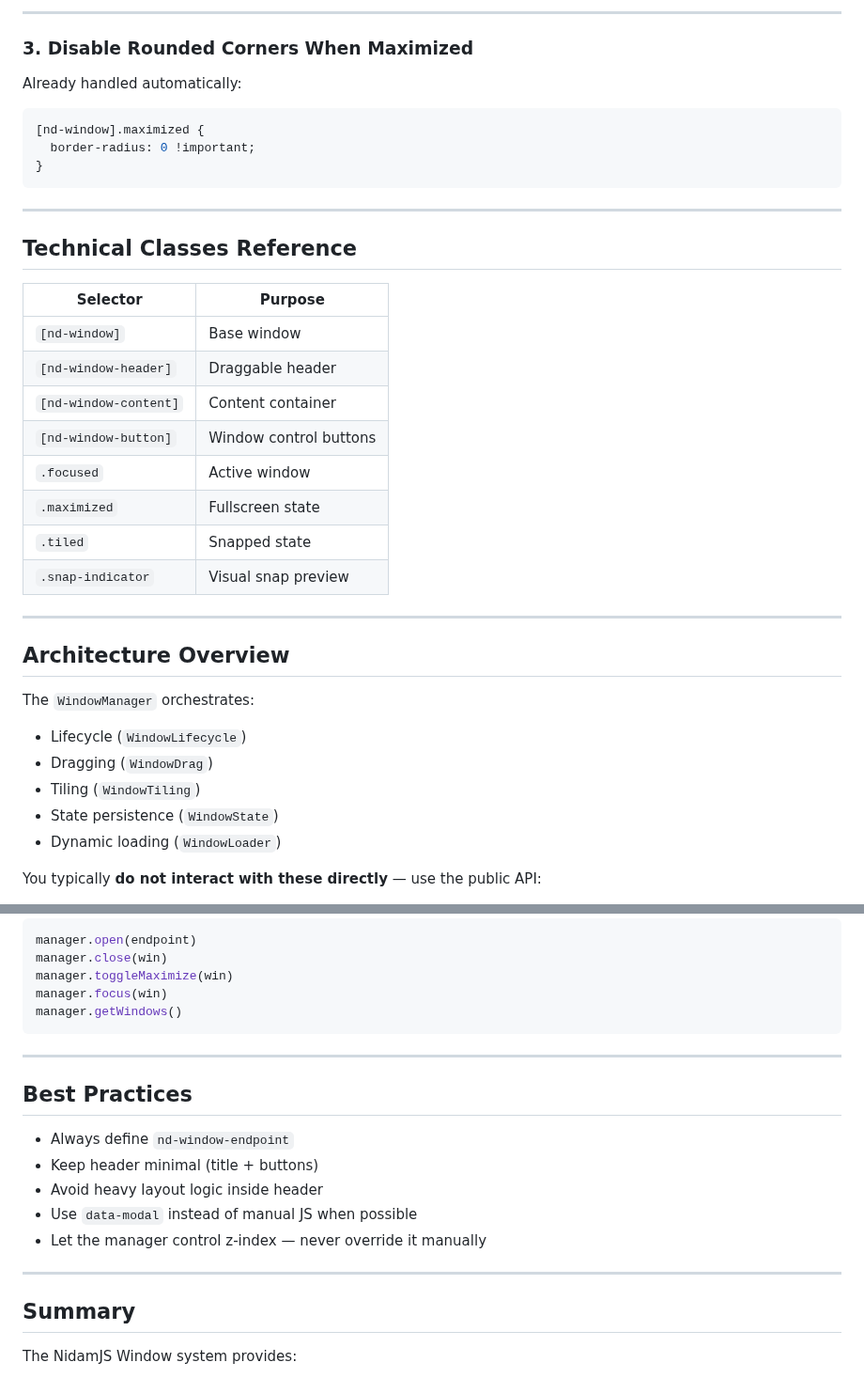
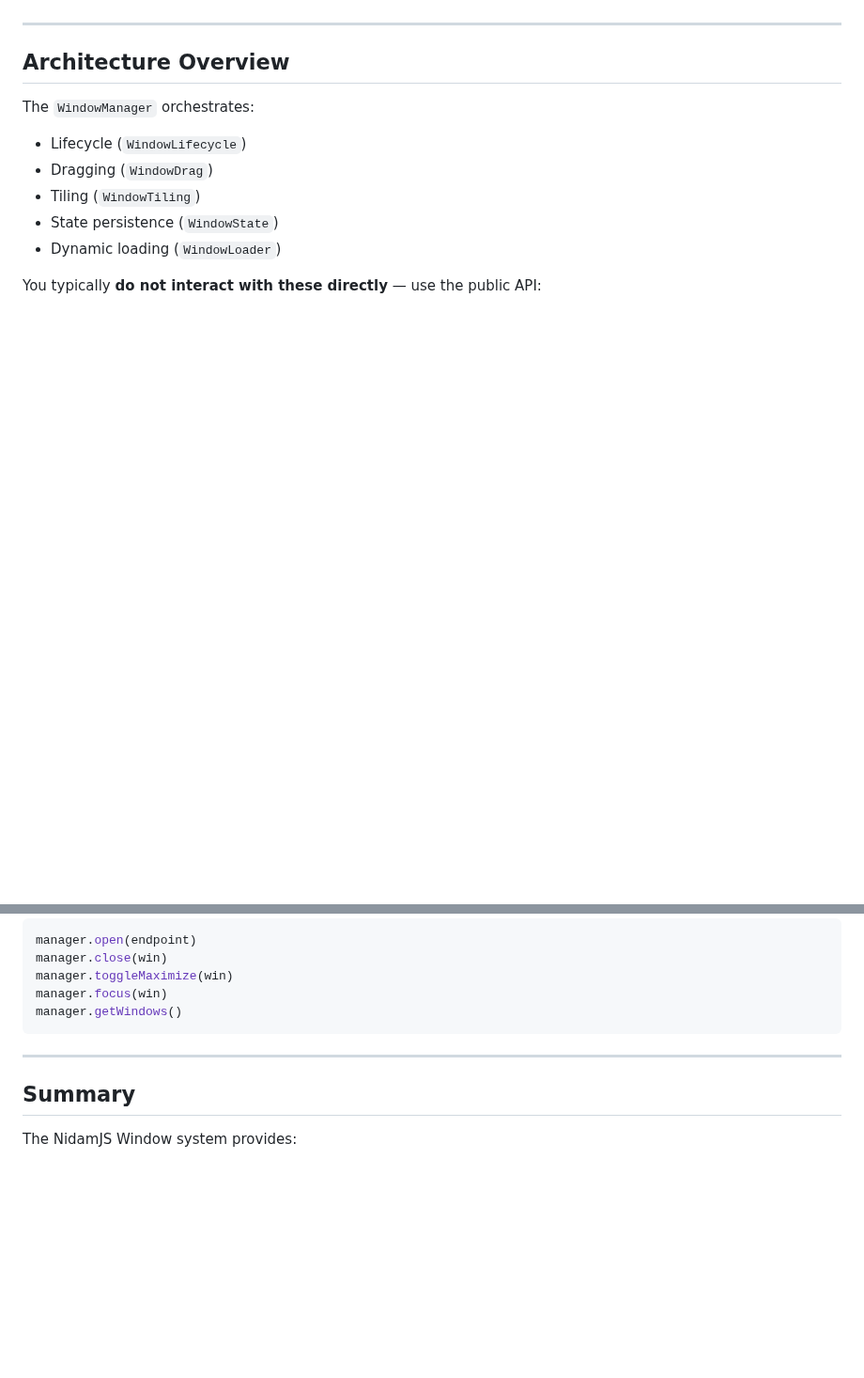
Before and after one commit to cegepst/nidamjs-docs, a Markdown page: components/window.md, 2 parts joined by grey strips. Shown at 94% size. Drawn GitHub-style; blank space fills up the shorter version.

````diff
--- a/components/window.md
+++ b/components/window.md
@@ -312,29 +318,3 @@ Uses backdrop blur + transparency.
----
-
-### 3. Disable Rounded Corners When Maximized
-
-Already handled automatically:
-
-```css
-[nd-window].maximized {
-  border-radius: 0 !important;
-}
-```
-
----
-
-## Technical Classes Reference
-
-| Selector              | Purpose                |
-| --------------------- | ---------------------- |
-| `[nd-window]`         | Base window            |
-| `[nd-window-header]`  | Draggable header       |
-| `[nd-window-content]` | Content container      |
-| `[nd-window-button]`  | Window control buttons |
-| `.focused`            | Active window          |
-| `.maximized`          | Fullscreen state       |
-| `.tiled`              | Snapped state          |
-| `.snap-indicator`     | Visual snap preview    |
 
 ---
 
@@ -360,16 +340,6 @@ manager.getWindows()
 
 ---
 
-## Best Practices
-
-* Always define `nd-window-endpoint`
-* Keep header minimal (title + buttons)
-* Avoid heavy layout logic inside header
-* Use `data-modal` instead of manual JS when possible
-* Let the manager control z-index — never override it manually
-
----
-
 ## Summary
 
 The NidamJS Window system provides:
````
Also changed, not shown: other parts of components/window.md (+45 -39 lines).
